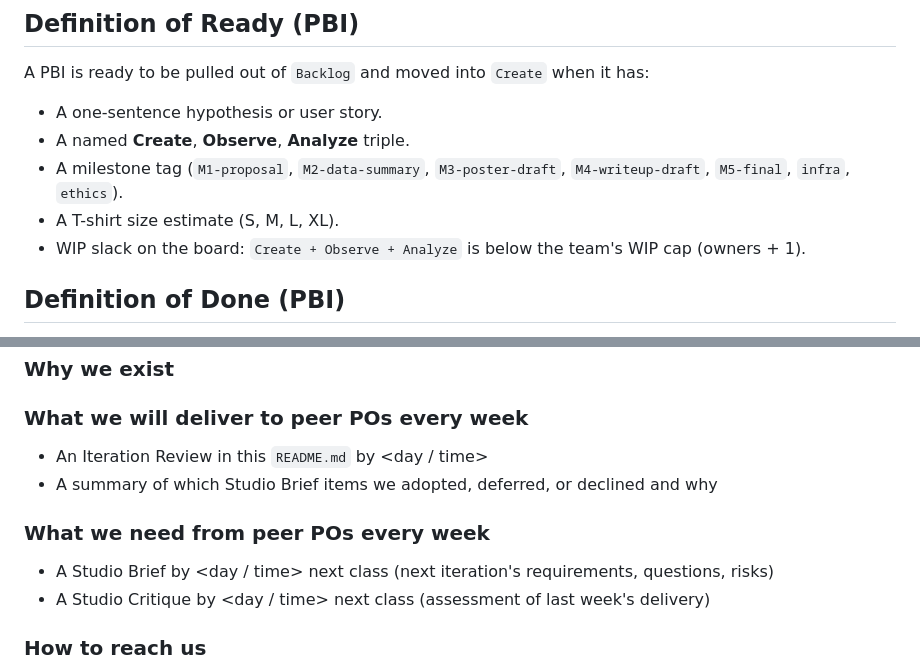
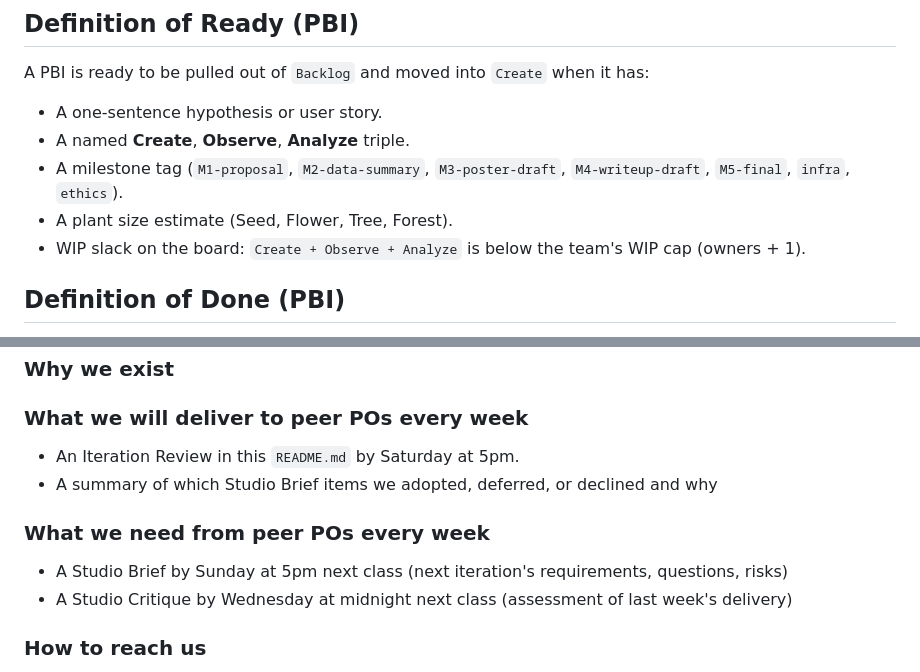
Before and after one commit to Fiden-Supancich-McCord/data510-fire, a Markdown page: CHARTER.md, 2 parts joined by grey strips. Rendered like a GitHub page.

Commit message:
Update CHARTER.md
pt 2!

```diff
--- a/CHARTER.md
+++ b/CHARTER.md
@@ -66,7 +66,7 @@ A PBI is ready to be pulled out of `Backlog` and moved into `Create` when it has
 - A one-sentence hypothesis or user story.
 - A named **Create**, **Observe**, **Analyze** triple.
 - A milestone tag (`M1-proposal`, `M2-data-summary`, `M3-poster-draft`, `M4-writeup-draft`, `M5-final`, `infra`, `ethics`).
-- A T-shirt size estimate (S, M, L, XL).
+- A plant size estimate (Seed, Flower, Tree, Forest).
 - WIP slack on the board: `Create + Observe + Analyze` is below the team's WIP cap (owners + 1).
 
 ## Definition of Done (PBI)
@@ -89,12 +89,12 @@ A PBI is done, and may be moved from `Analyze` into `Done`, when:
 <two sentences from Vision and Mission>
 
 ### What we will deliver to peer POs every week
-- An Iteration Review in this `README.md` by <day / time>
+- An Iteration Review in this `README.md` by Saturday at 5pm.
 - A summary of which Studio Brief items we adopted, deferred, or declined and why
 
 ### What we need from peer POs every week
-- A Studio Brief by <day / time> next class (next iteration's requirements, questions, risks)
-- A Studio Critique by <day / time> next class (assessment of last week's delivery)
+- A Studio Brief by Sunday at 5pm next class (next iteration's requirements, questions, risks)
+- A Studio Critique by Wednesday at midnight next class (assessment of last week's delivery)
 
 ### How to reach us
 - Discord category: `#<project>-general` (day-to-day), `#<project>-studio` (Briefs and Critiques), `#<project>-blockers` (impediments)
```
